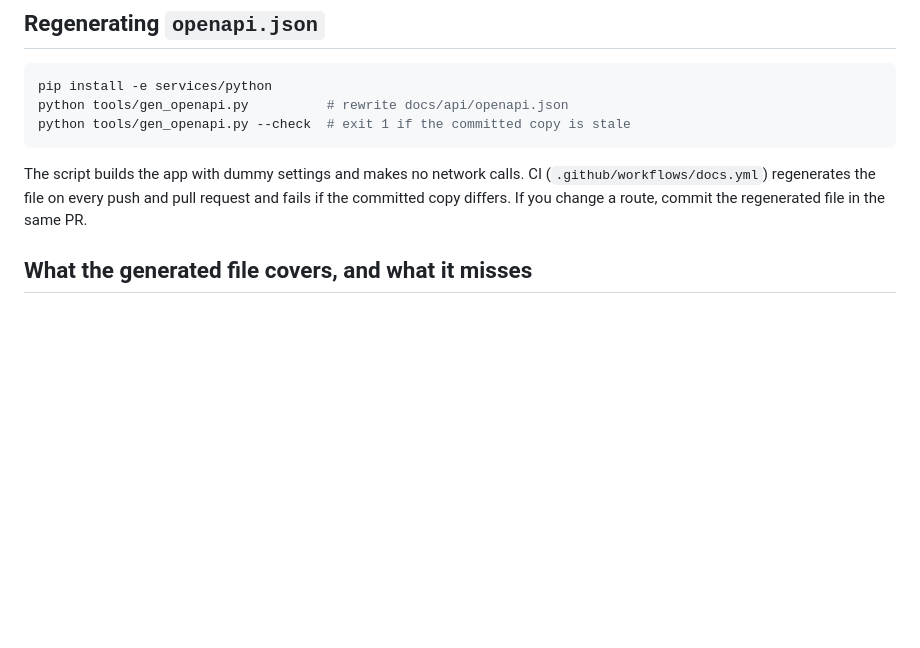
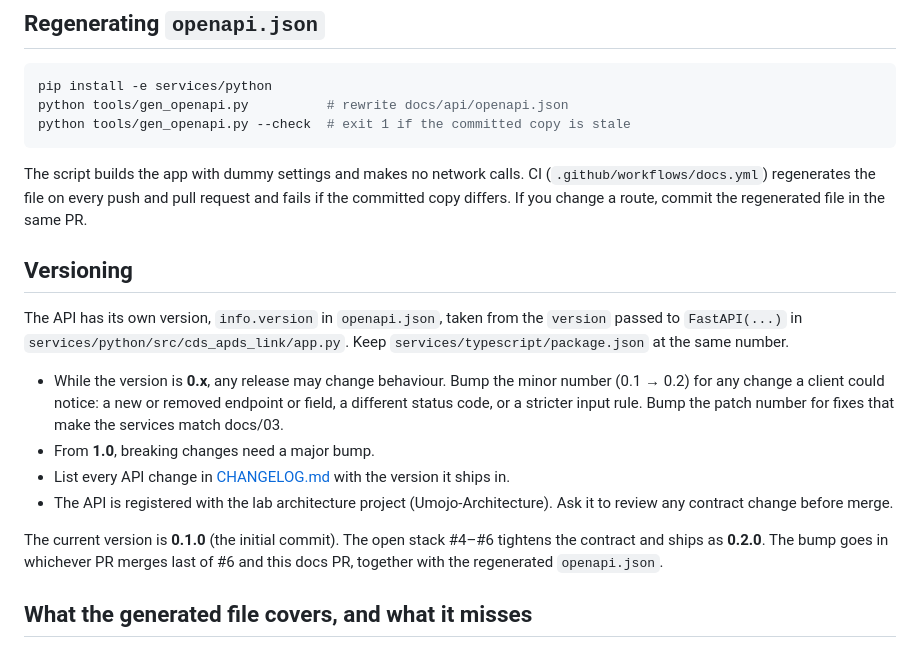
Before and after one commit to rneubauer/CDS2APDS, a Markdown page: docs/api/README.md, the part around the change. Rendered like a GitHub page; blank space fills up the shorter version.

Commit message:
docs: version the link-service API and list the 0.2.0 contract changes
Adds a versioning rule to docs/api (0.x minor bump for any client-visible
change; review by Umojo-Architecture) and a CHANGELOG summary of what #4-#6
change for clients, following the architecture review.

Claude-Session: https://claude.ai/code/session_01G4ZmdZo5Gu42sVr8MJna12

```diff
--- a/docs/api/README.md
+++ b/docs/api/README.md
@@ -22,6 +22,23 @@ python tools/gen_openapi.py --check  # exit 1 if the committed copy is stale
 The script builds the app with dummy settings and makes no network calls. CI (`.github/workflows/docs.yml`)
 regenerates the file on every push and pull request and fails if the committed copy differs. If you change a
 route, commit the regenerated file in the same PR.
+
+## Versioning
+
+The API has its own version, `info.version` in `openapi.json`, taken from the `version` passed to `FastAPI(...)` in
+`services/python/src/cds_apds_link/app.py`. Keep `services/typescript/package.json` at the same number.
+
+- While the version is **0.x**, any release may change behaviour. Bump the minor number (0.1 → 0.2) for any change
+  a client could notice: a new or removed endpoint or field, a different status code, or a stricter input rule.
+  Bump the patch number for fixes that make the services match docs/03.
+- From **1.0**, breaking changes need a major bump.
+- List every API change in [CHANGELOG.md](../../CHANGELOG.md) with the version it ships in.
+- The API is registered with the lab architecture project (Umojo-Architecture). Ask it to review any contract
+  change before merge.
+
+The current version is **0.1.0** (the initial commit). The open stack #4–#6 tightens the contract and ships as
+**0.2.0**. The bump goes in whichever PR merges last of #6 and this docs PR, together with the regenerated
+`openapi.json`.
 
 ## What the generated file covers, and what it misses
 
```
Also changed, not shown: CHANGELOG.md (+10 -0 lines).
